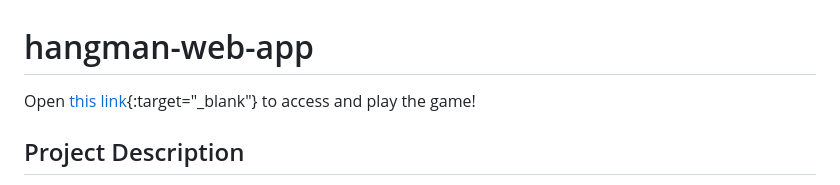
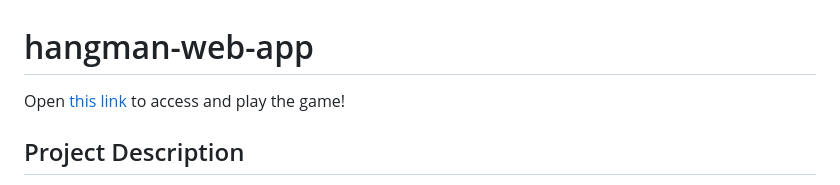
Before and after one commit to jawuanlewis/hangman-web-app, a Markdown page: README.md, the part around the change. Drawn GitHub-style.

```diff
--- a/README.md
+++ b/README.md
@@ -1,6 +1,6 @@
 # hangman-web-app
 
-Open [this link](https://hangman-web-app-466f2d94c639.herokuapp.com/){:target="_blank"} to access and play the game!
+Open [this link](https://hangman-web-app-466f2d94c639.herokuapp.com/) to access and play the game!
 
 ## Project Description
 
```
